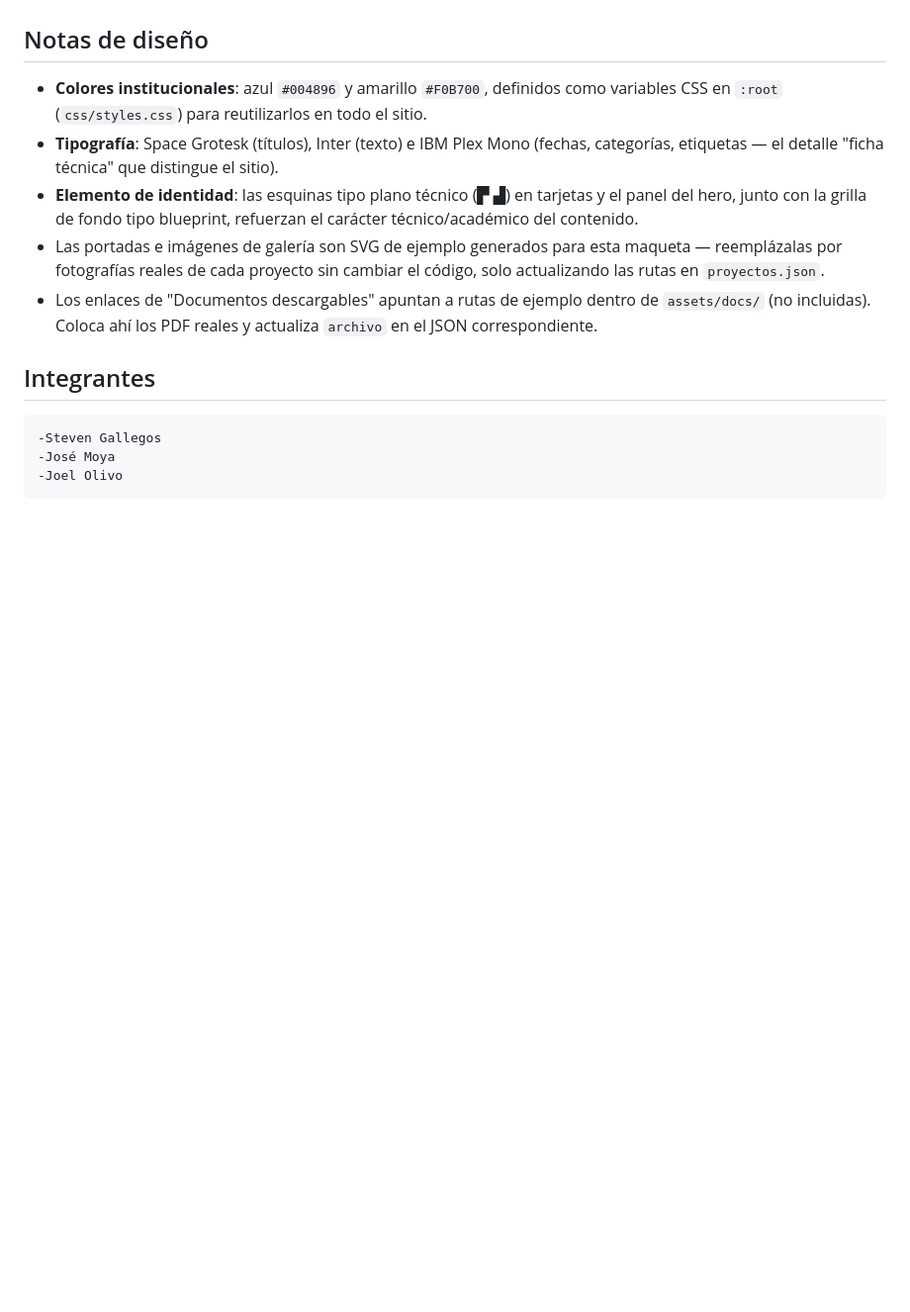
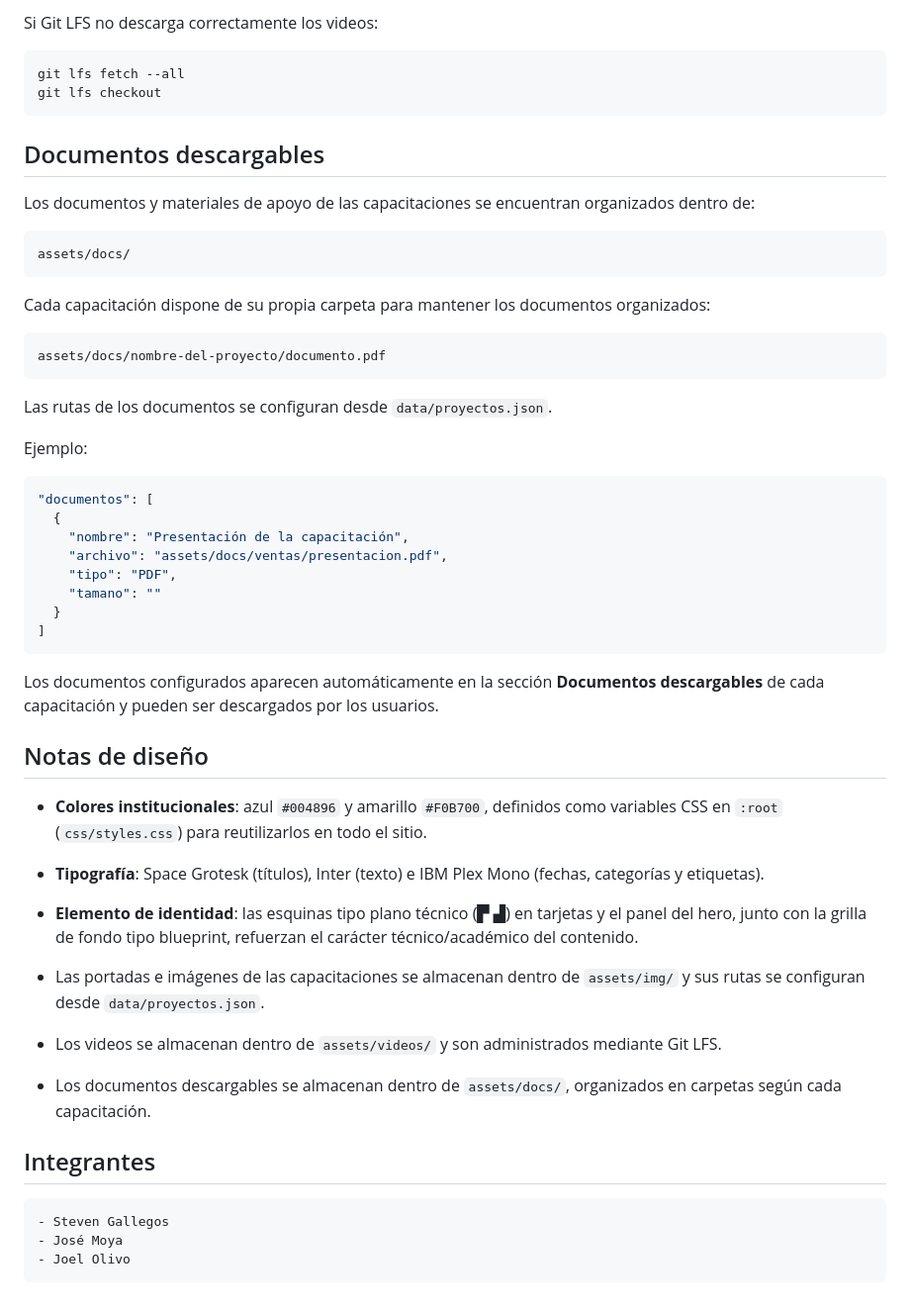
Before and after one commit to JoelOlivo/blog-proyectos-uisek, a Markdown page: README.md, the part around one of its changes. Shown at 99% size. GitHub-like rendering; blank space fills up the shorter version.

````diff
--- a/README.md
+++ b/README.md
@@ -83,22 +208,70 @@ JSON dinámicamente.
+Si Git LFS no descarga correctamente los videos:
+
+```bash
+git lfs fetch --all
+git lfs checkout
+```
+
+## Documentos descargables
+
+Los documentos y materiales de apoyo de las capacitaciones se encuentran
+organizados dentro de:
+
+```text
+assets/docs/
+```
+
+Cada capacitación dispone de su propia carpeta para mantener los documentos
+organizados:
+
+```text
+assets/docs/nombre-del-proyecto/documento.pdf
+```
+
+Las rutas de los documentos se configuran desde `data/proyectos.json`.
+
+Ejemplo:
+
+```json
+"documentos": [
+  {
+    "nombre": "Presentación de la capacitación",
+    "archivo": "assets/docs/ventas/presentacion.pdf",
+    "tipo": "PDF",
+    "tamano": ""
+  }
+]
+```
+
+Los documentos configurados aparecen automáticamente en la sección
+**Documentos descargables** de cada capacitación y pueden ser descargados
+por los usuarios.
 
 ## Notas de diseño
 
 - **Colores institucionales**: azul `#004896` y amarillo `#F0B700`, definidos
   como variables CSS en `:root` (`css/styles.css`) para reutilizarlos en todo el sitio.
-- **Tipografía**: Space Grotesk (títulos), Inter (texto) e IBM Plex Mono (fechas,
-  categorías, etiquetas — el detalle "ficha técnica" que distingue el sitio).
-- **Elemento de identidad**: las esquinas tipo plano técnico (▛ ▟) en tarjetas y
-  el panel del hero, junto con la grilla de fondo tipo blueprint, refuerzan el
-  carácter técnico/académico del contenido.
-- Las portadas e imágenes de galería son SVG de ejemplo generados para esta
-  maqueta — reemplázalas por fotografías reales de cada proyecto sin cambiar
-  el código, solo actualizando las rutas en `proyectos.json`.
-- Los enlaces de "Documentos descargables" apuntan a rutas de ejemplo dentro de
-  `assets/docs/` (no incluidas). Coloca ahí los PDF reales y actualiza `archivo`
-  en el JSON correspondiente.
+
+- **Tipografía**: Space Grotesk (títulos), Inter (texto) e IBM Plex Mono
+  (fechas, categorías y etiquetas).
+
+- **Elemento de identidad**: las esquinas tipo plano técnico (▛ ▟) en tarjetas
+  y el panel del hero, junto con la grilla de fondo tipo blueprint, refuerzan
+  el carácter técnico/académico del contenido.
+
+- Las portadas e imágenes de las capacitaciones se almacenan dentro de
+  `assets/img/` y sus rutas se configuran desde `data/proyectos.json`.
+
+- Los videos se almacenan dentro de `assets/videos/` y son administrados
+  mediante Git LFS.
+
+- Los documentos descargables se almacenan dentro de `assets/docs/`,
+  organizados en carpetas según cada capacitación.
+
 ## Integrantes
-```bash
--Steven Gallegos
--José Moya
--Joel Olivo
+
+```text
+- Steven Gallegos
+- José Moya
+- Joel Olivo
 ```
````
Also changed, not shown: other parts of README.md (+158 -33 lines).
